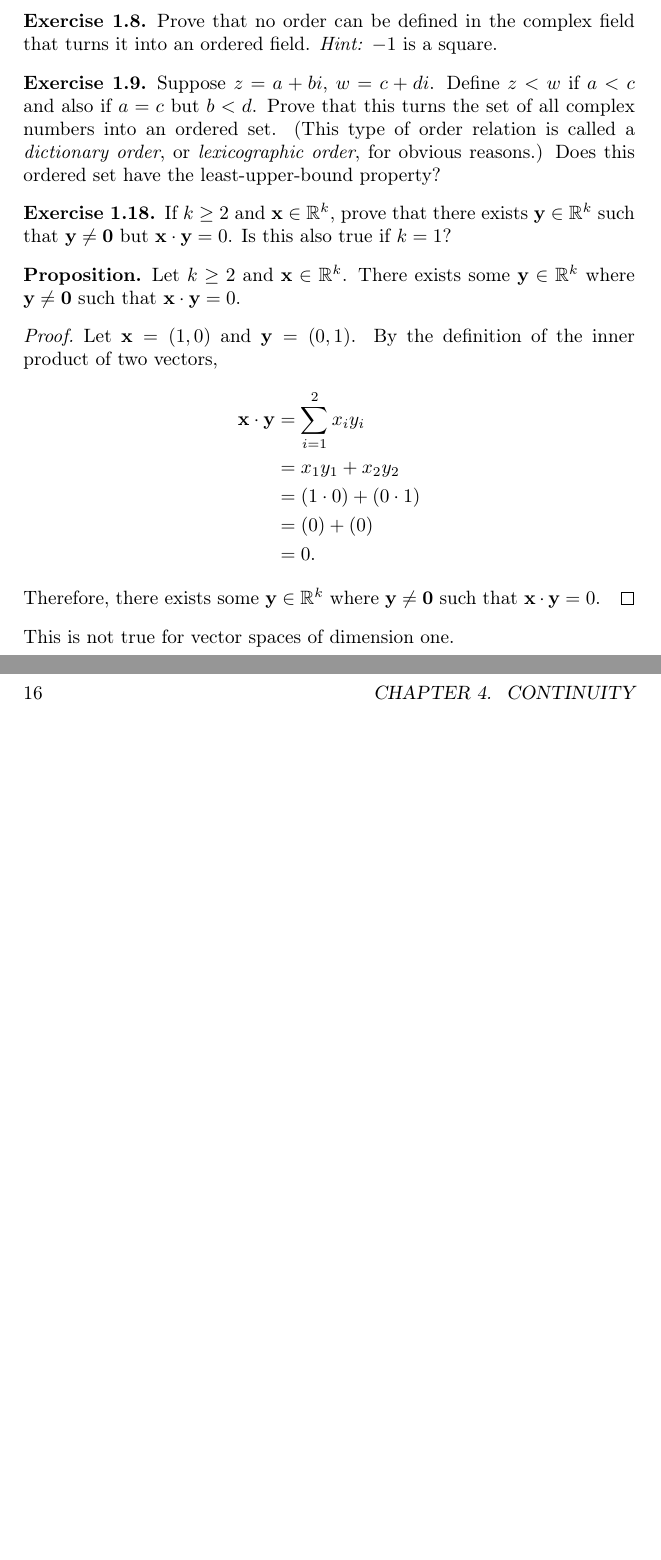
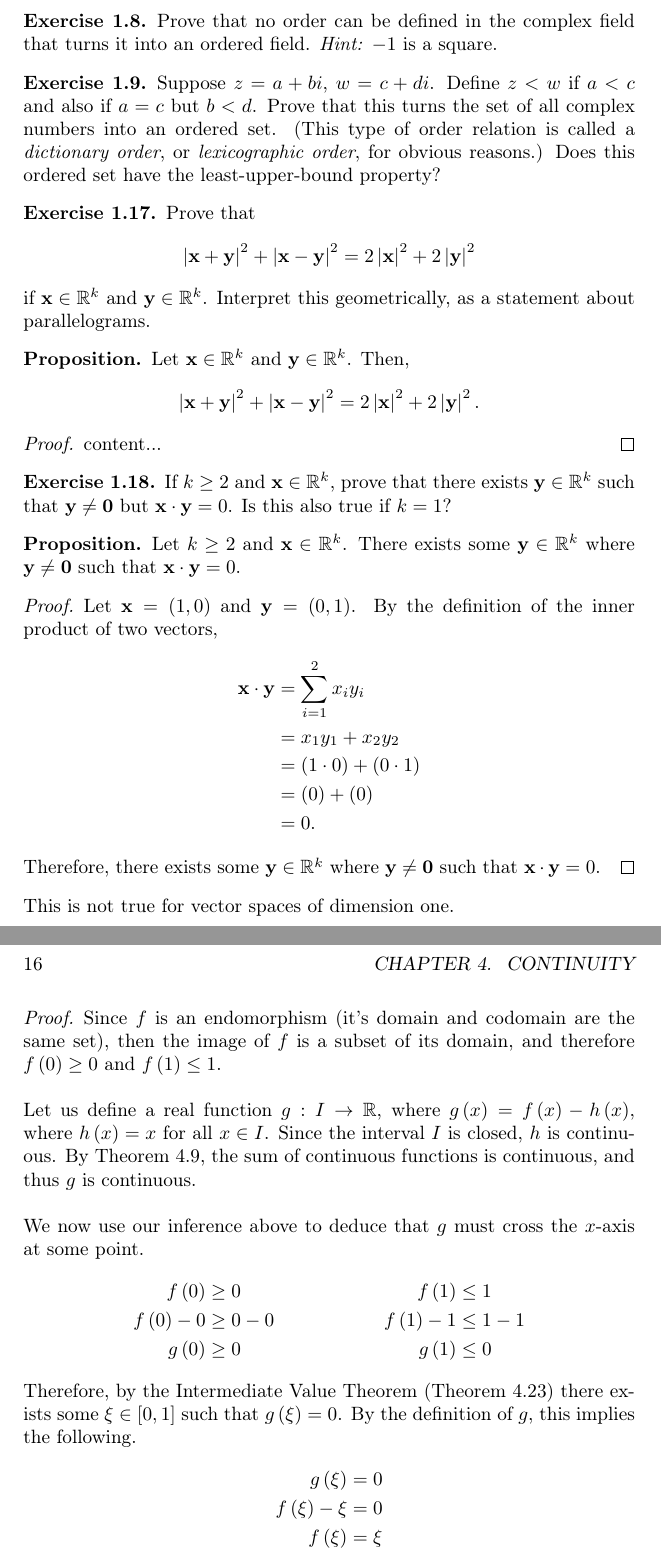
Before and after one commit to jflopezfernandez/books-notebooks-mathematics-rudin-principles-of-mathematical-analysis, a LaTeX book (main.tex, which reads chapters/chapter-1.tex, chapters/chapter-1/exercises/exercise-17.tex, chapters/chapter-4/exercises/exercise-14.tex): two parts of pages 12 and 20 of 43, joined at a grey line, cut so that both start at the same text, the shorter picture padded with empty space. Compiled offline with pdfLaTeX.

Commit message:
Finished Chapter 4 Exercise 14

```diff
--- a/chapters/chapter-1.tex
+++ b/chapters/chapter-1.tex
@@ -55,5 +55,6 @@
 \input{chapters/chapter-1/exercises/exercise-7.tex}
 \input{chapters/chapter-1/exercises/exercise-8.tex}
 \input{chapters/chapter-1/exercises/exercise-9.tex}
-\setcounter{exercise}{17}
+\setcounter{exercise}{16}
+\input{chapters/chapter-1/exercises/exercise-17.tex}
 \input{chapters/chapter-1/exercises/exercise-18.tex}
--- /dev/null
+++ b/chapters/chapter-1/exercises/exercise-17.tex
@@ -0,0 +1,16 @@
+\begin{exercise}
+	Prove that
+	\begin{equation*}
+	\left|\textbf{x}+\textbf{y}\right|^2+\left|\textbf{x}-\textbf{y}\right|^2=2\left|\textbf{x}\right|^2+2\left|\textbf{y}\right|^2
+	\end{equation*}
+	if $\textbf{x}\in\mathbb{R}^k$ and $\textbf{y}\in\mathbb{R}^k$. Interpret this geometrically, as a statement about parallelograms.
+\end{exercise}
+\begin{proposition}
+	Let $\textbf{x}\in\mathbb{R}^k$ and $\textbf{y}\in\mathbb{R}^k$. Then,
+	\begin{equation*}
+	\left|\textbf{x}+\textbf{y}\right|^2+\left|\textbf{x}-\textbf{y}\right|^2=2\left|\textbf{x}\right|^2+2\left|\textbf{y}\right|^2.
+	\end{equation*}
+\end{proposition}
+\begin{proof}
+	content...
+\end{proof}
--- a/chapters/chapter-4/exercises/exercise-14.tex
+++ b/chapters/chapter-4/exercises/exercise-14.tex
@@ -5,3 +5,19 @@
 	Let $I = \left[ 0, 1\right]$ be the closed unit interval and let $f : I \to I$ be a continuous function. There exists some $x \in I$ such that $f(x) = x$.
 \end{proposition}
 \begin{proof}
+	Since $f$ is an endomorphism (it's domain and codomain are the same set), then the image of $f$ is a subset of its domain, and therefore $f\left(0\right) \geq 0$ and $f\left(1\right) \leq 1$.
+	\newline\newline
+	Let us define a real function $g : I \to \mathbb{R}$, where $g\left(x\right) = f\left(x\right) - h\left(x\right)$, where $h\left(x\right) = x$ for all $x \in I$. Since the interval $I$ is closed, $h$ is continuous. By Theorem~4.9, the sum of continuous functions is continuous, and thus $g$ is continuous.
+	\newline\newline
+	We now use our inference above to deduce that $g$ must cross the $x$-axis at some point.
+	\begin{align*}
+	f\left(0\right) &\geq 0 & f\left(1\right) &\leq 1 \\
+	f\left(0\right) - 0 &\geq 0 - 0 & f\left(1\right) - 1 &\leq 1 - 1 \\
+	g\left(0\right) &\geq 0 & g\left(1\right) &\leq 0
+	\end{align*}
+	Therefore, by the Intermediate Value Theorem (Theorem~4.23) there exists some $\xi \in \left[ 0, 1 \right]$ such that $g\left(\xi\right) = 0$. By the definition of $g$, this implies the following.
+	\begin{align*}
+	g\left(\xi\right) &= 0 \\
+	f\left(\xi\right) - \xi &= 0 \\
+	f\left(\xi\right) &= \xi
+	\end{align*}
```
Also changed, not shown: main.pdf, chapters/chapter-4/exercises/exercise-14.tex (4 more changed lines), 2 other files.
